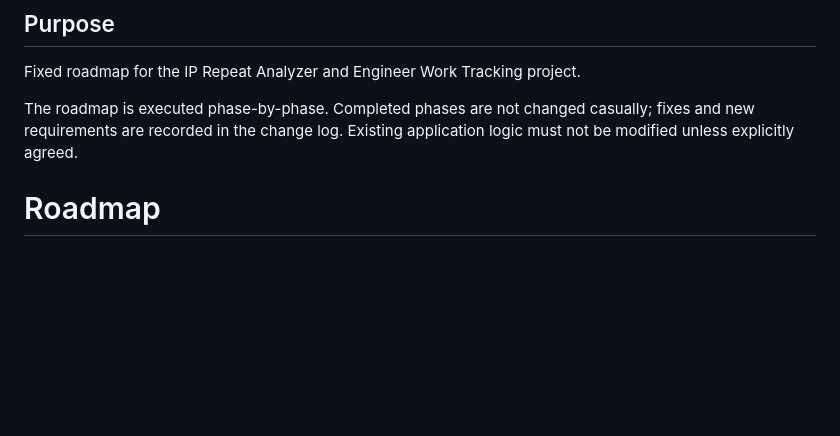
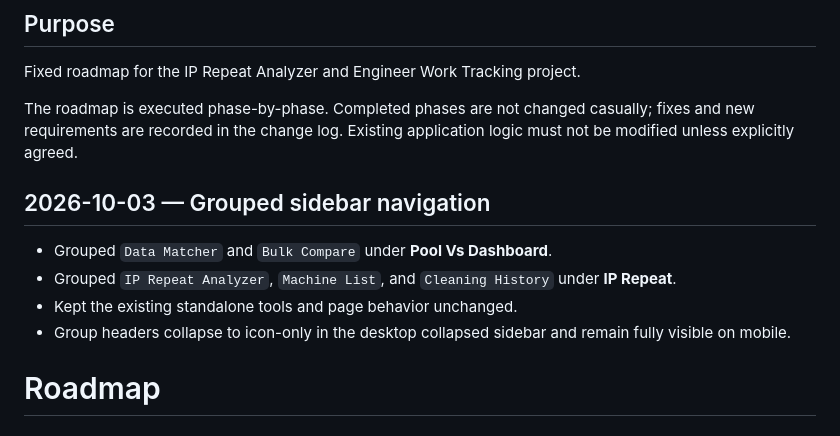
Before and after one commit to noxxadev/comp, a Markdown page: README.md, the part around the change. Drawn GitHub-style; blank space fills up the shorter version.

Commit message:
Document grouped sidebar navigation

```diff
--- a/README.md
+++ b/README.md
@@ -4,6 +4,12 @@
 Fixed roadmap for the IP Repeat Analyzer and Engineer Work Tracking project.
 
 The roadmap is executed phase-by-phase. Completed phases are not changed casually; fixes and new requirements are recorded in the change log. Existing application logic must not be modified unless explicitly agreed.
+
+## 2026-10-03 — Grouped sidebar navigation
+- Grouped `Data Matcher` and `Bulk Compare` under **Pool Vs Dashboard**.
+- Grouped `IP Repeat Analyzer`, `Machine List`, and `Cleaning History` under **IP Repeat**.
+- Kept the existing standalone tools and page behavior unchanged.
+- Group headers collapse to icon-only in the desktop collapsed sidebar and remain fully visible on mobile.
 
 # Roadmap
 
```
